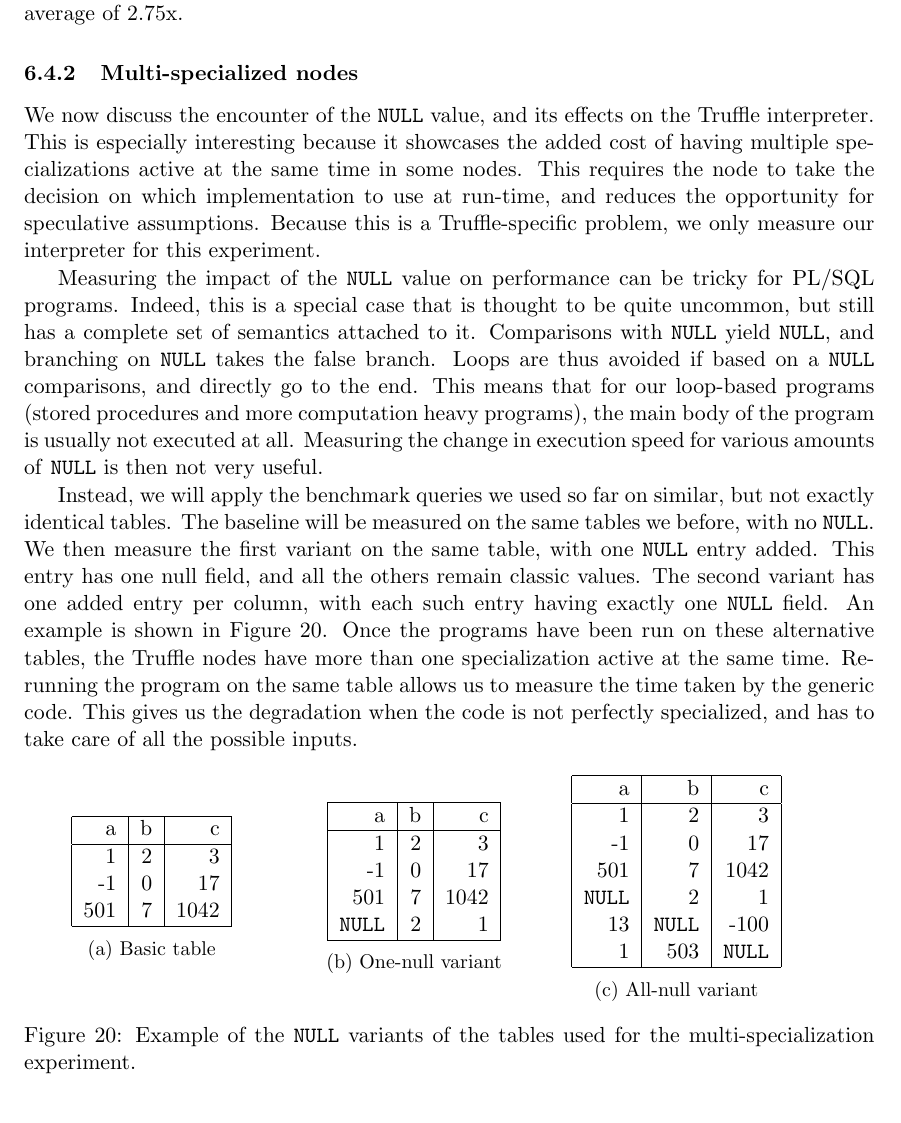
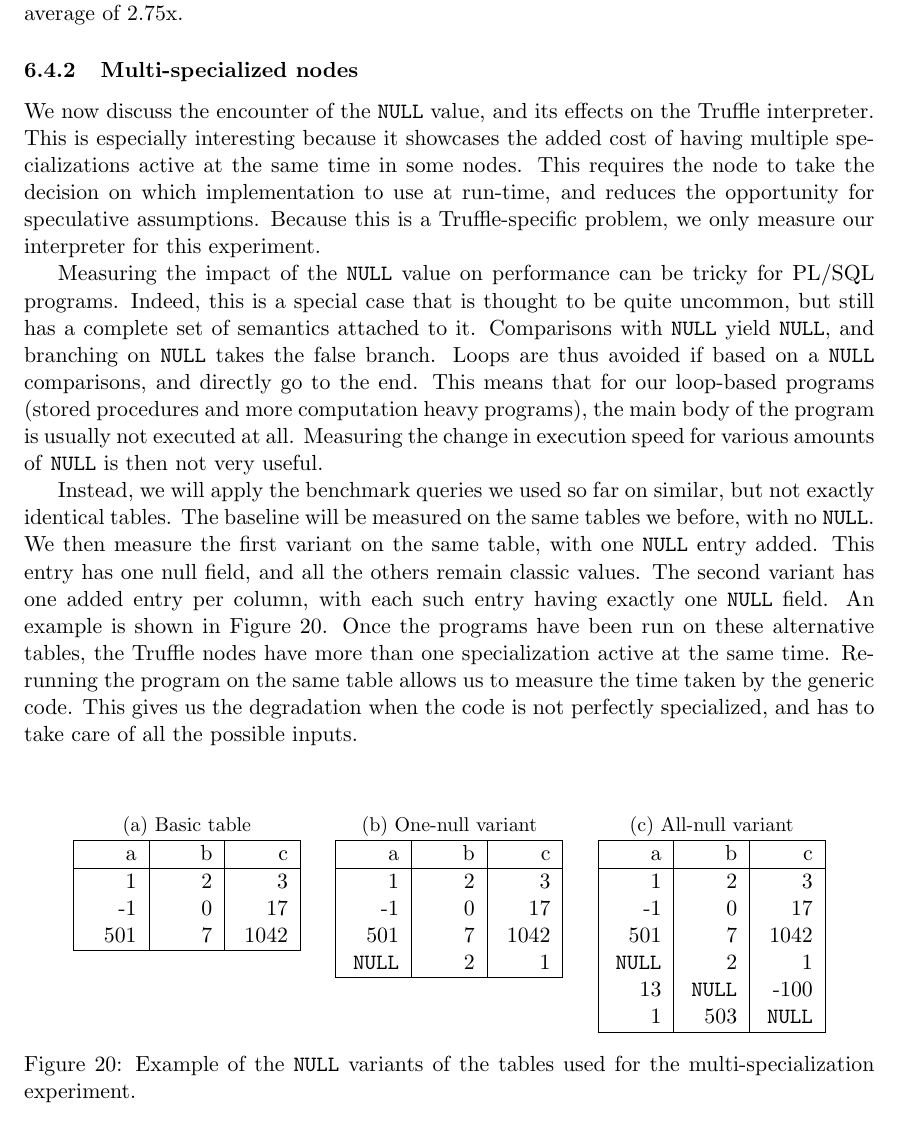
Before and after one commit to hkapp/master-thesis, a LaTeX thesis (master-thesis.tex): part of page 49 of 56, cut so that both start at the same text. Compiled offline with pdfLaTeX.

Commit message:
Fix the three tables alignment and start remaking the bench graphs

```diff
--- a/master-thesis.tex
+++ b/master-thesis.tex
@@ -12,6 +12,7 @@
 \usepackage[a4paper, width=15cm, top=3cm, bottom=3cm]{geometry} %inner=3cm,outer=2cm
 \usepackage[section]{placeins}
 \usepackage{fancyhdr}
+\usepackage{array}			% to fix column widths
 
 %  === NEW COMMANDS ===
 
@@ -43,6 +44,8 @@
 \newcommand{\truffle}{\benchsystem{truffle}}
 
 \newcommand{\bench}[1]{\textsf{#1}}
+\newcolumntype{R}{>{\raggedleft\arraybackslash}m{9mm}}
+%\let\newline\\\arraybackslash\hspace{0pt}
 
 \newcommand{\maintitle}[1]{{\fontfamily{ppl}\selectfont\textbf{#1}}}
 \newcommand{\startsection}[1]{
@@ -1535,9 +1538,12 @@ Measuring the impact of the \plsnull{} value on performance can be tricky for PL
 Instead, we will apply the benchmark queries we used so far on similar, but not exactly identical tables. The baseline will be measured on the same tables we before, with no \plsnull{}. We then measure the first variant on the same table, with one \plsnull{} entry added. This entry has one null field, and all the others remain classic values. The second variant has one added entry per column, with each such entry having exactly one \plsnull{} field. An example is shown in Figure \ref{fig:nullvartabs}. Once the programs have been run on these alternative tables, the Truffle nodes have more than one specialization active at the same time. Re-running the program on the same table allows us to measure the time taken by the generic code. This gives us the degradation when the code is not perfectly specialized, and has to take care of all the possible inputs.
 
 \begin{figure}[h]
+	\centering
+	\vspace{6mm}
 	\begin{subfigure}[t]{0.3\textwidth}
 		\centering
-		\begin{tabular}{|r|r|r|}
+		\caption{Basic table}
+		\begin{tabular}{|R|R|R|}
 			\hline
 			a & b & c \\
 			\hline
@@ -1546,11 +1552,11 @@ Instead, we will apply the benchmark queries we used so far on similar, but not
 			501 & 7 & 1042 \\
 			\hline
 		\end{tabular}
-		\caption{Basic table}
 	\end{subfigure}
 	\begin{subfigure}[t]{0.3\textwidth}
 		\centering
-		\begin{tabular}{|r|r|r|}
+		\caption{One-null variant}
+		\begin{tabular}{|R|R|R|}
 			\hline
 			a & b & c \\
 			\hline
@@ -1560,11 +1566,11 @@ Instead, we will apply the benchmark queries we used so far on similar, but not
 			\plsnull{} & 2 & 1 \\
 			\hline
 		\end{tabular}
-		\caption{One-null variant}
 	\end{subfigure}
 	\begin{subfigure}[t]{0.3\textwidth}
 		\centering
-		\begin{tabular}{|r|r|r|}
+		\caption{All-null variant}
+		\begin{tabular}{|R|R|R|}
 			\hline
 			a & b & c \\
 			\hline
@@ -1576,7 +1582,6 @@ Instead, we will apply the benchmark queries we used so far on similar, but not
 			1 & 503 & \plsnull{} \\
 			\hline
 		\end{tabular}
-		\caption{All-null variant}
 	\end{subfigure}
 
 	\caption{Example of the \plsnull{} variants of the tables used for the multi-specialization experiment.}
```
Also changed, not shown: master-thesis.tex (2 more changed lines), 1 other file.
